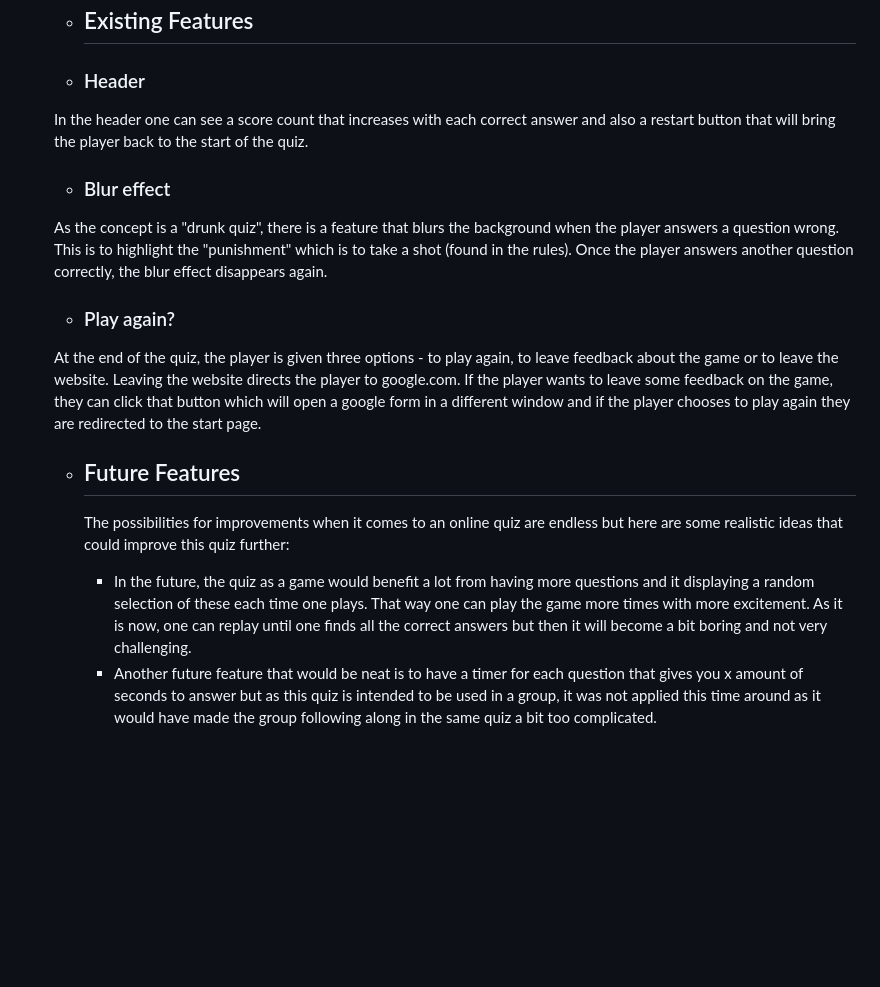
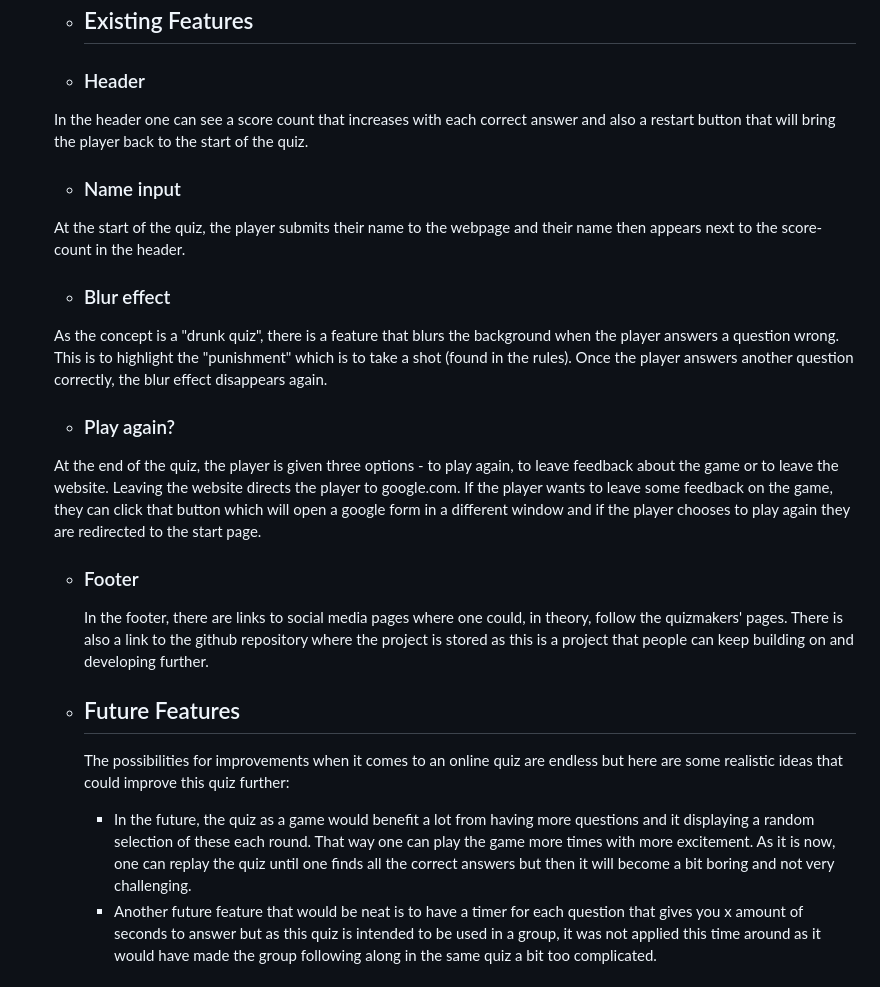
Before and after one commit to e-tidemo/new-years-quiz, a Markdown page: README.md, the part around the change. Drawn GitHub-style; blank space fills up the shorter version.

Commit message:
Add more about features in README, add to general User Experience goals and add accessibility to README

```diff
--- a/README.md
+++ b/README.md
@@ -33,14 +33,19 @@ The overall goal was for the website to work on a range of different devices.
   - ## Existing Features
    - ### Header
     In the header one can see a score count that increases with each correct answer and also a restart button that will bring the player back to the start of the quiz.
+   - ### Name input
+    At the start of the quiz, the player submits their name to the webpage and their name then appears next to the score-count in the header.
    - ### Blur effect
     As the concept is a "drunk quiz", there is a feature that blurs the background when the player answers a question wrong. This is to highlight the "punishment" which is to take a shot (found in the rules). Once the player answers another question correctly, the blur effect disappears again.
    - ### Play again?
     At the end of the quiz, the player is given three options - to play again, to leave feedback about the game or to leave the website. Leaving the website directs the player to google.com. If the player wants to leave some feedback on the game, they can click that button which will open a google form in a different window and if the player chooses to play again they are redirected to the start page.
+  - ### Footer
+    In the footer, there are links to social media pages where one could, in theory, follow the quizmakers' pages. There is also a link to the github repository where the project is stored as this is a project that people can keep building on and developing further.
+
   - ## Future Features
     The possibilities for improvements when it comes to an online quiz are endless but here are some realistic ideas that could improve this quiz further:
 
-    - In the future, the quiz as a game would benefit a lot from having more questions and it displaying a random selection of these each time one plays. That way one can play the game more times with more excitement. As it is now, one can replay until one finds all the correct answers but then it will become a bit boring and not very challenging.
+    - In the future, the quiz as a game would benefit a lot from having more questions and it displaying a random selection of these each round. That way one can play the game more times with more excitement. As it is now, one can replay the quiz until one finds all the correct answers but then it will become a bit boring and not very challenging.
     - Another future feature that would be neat is to have a timer for each question that gives you x amount of seconds to answer but as this quiz is intended to be used in a group, it was not applied this time around as it would have made the group following along in the same quiz a bit too complicated.
 
 - # Design
```
